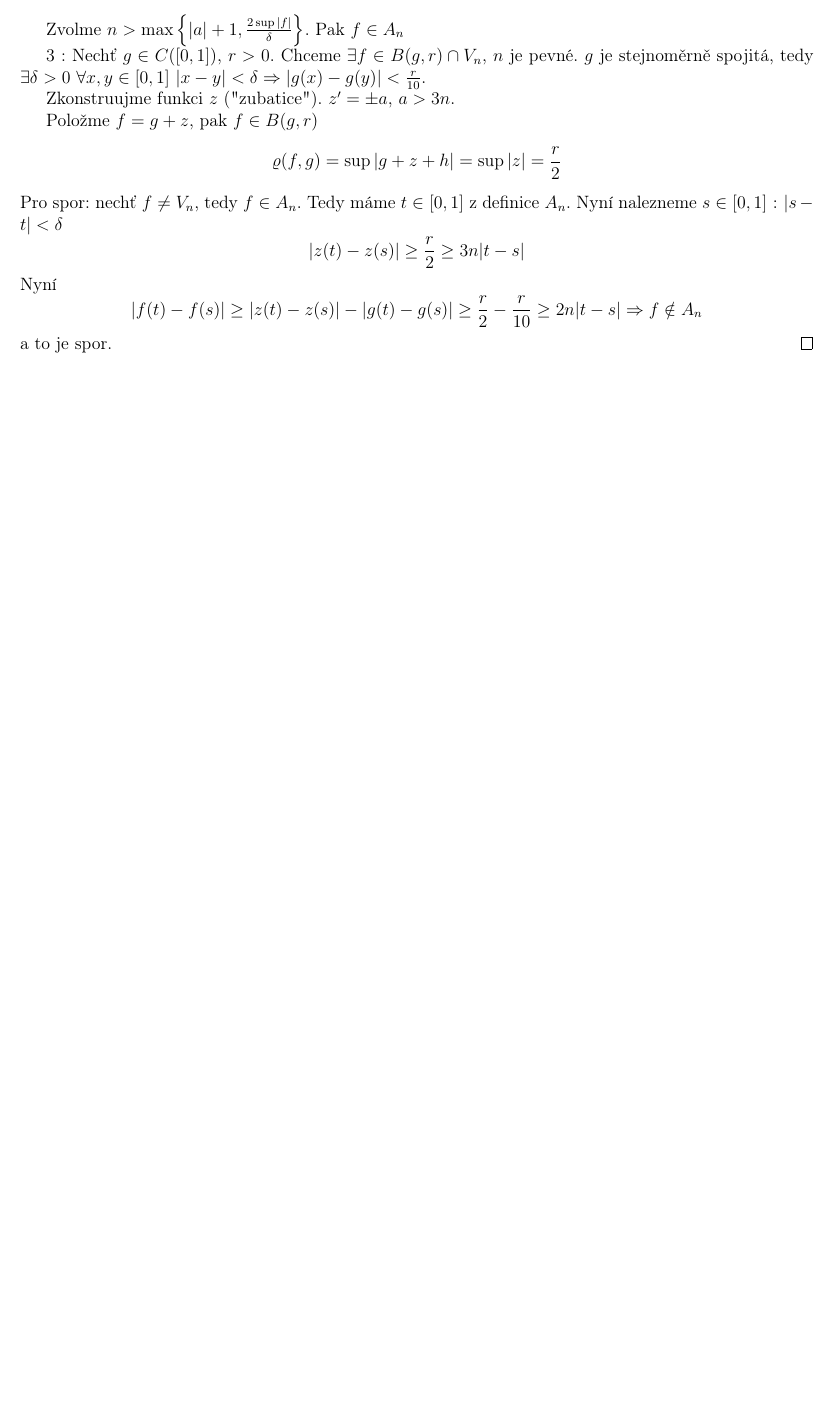
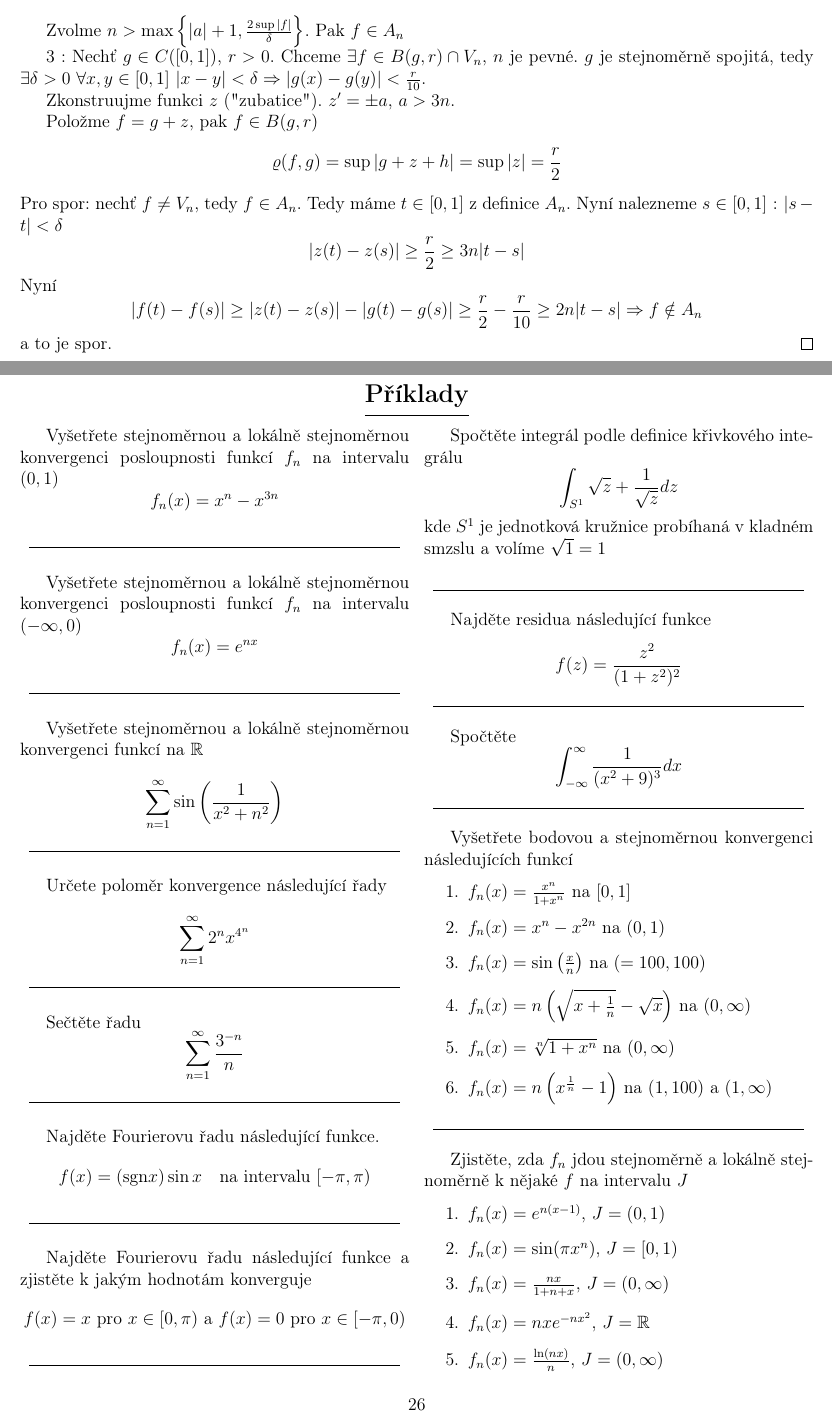
Before and after one commit to tomas789/Matematicka--analy-za-III---NMAI056, a LaTeX document (skripta.tex, which reads priklady.tex): part of page 25 of 25 before the commit and two parts of pages 25 and 26 of 28 after it, the two joined at a grey line, cut so that both start at the same text, the shorter picture padded with empty space. Compiled offline with pdfLaTeX.

Commit message:
Přidána část s příklady

```diff
--- /dev/null
+++ b/priklady.tex
@@ -0,0 +1,73 @@
+\begin{multicols}{2}
+
+Vyšetřete stejnoměrnou a lokálně stejnoměrnou konvergenci posloupnosti funkcí $f_n$ na intervalu $(0,1)$
+$$f_n(x) = x^n - x^{3n}$$
+
+\separator
+
+Vyšetřete stejnoměrnou a lokálně stejnoměrnou konvergenci posloupnosti funkcí $f_n$ na intervalu $(-\infty,0)$
+$$f_n(x) = e^{nx}$$
+
+\separator
+
+Vyšetřete stejnoměrnou a lokálně stejnoměrnou konvergenci funkcí na $\mathbb{R}$
+$$\sum_{n=1}^\infty \sin \left( \frac{1}{x^2 + n^2} \right)$$
+
+\separator
+
+Určete poloměr konvergence následující řady
+$$\sum_{n=1}^\infty 2^n x^{4^n}$$
+
+\separator
+
+Sečtěte řadu
+$$\sum_{n=1}^{\infty} \frac{3^{-n}}{n}$$
+
+\separator
+
+Najděte Fourierovu řadu následující funkce.
+$$f(x) = (\textrm{sgn} x) \sin x \quad \textrm{na intervalu} \ [-\pi, \pi)$$
+
+\separator
+
+Najděte Fourierovu řadu následující funkce a zjistěte k jakým hodnotám konverguje
+$$f(x)=x \textrm{ pro } x \in [0,\pi) \textrm{ a } f(x)=0 \textrm{ pro } x \in [-\pi,0)$$
+
+\separator
+
+Spočtěte integrál podle definice křivkového integrálu
+$$\int_{S^1} \sqrt{z} + \frac{1}{\sqrt{z}} dz$$
+kde $S^1$ je jednotková kružnice probíhaná v kladném smzslu a volíme $\sqrt{1}=1$
+
+\separator
+
+Najděte residua následující funkce
+$$f(z)=\frac{z^2}{(1+z^2)^2}$$
+
+\separator
+
+Spočtěte
+$$\int_{-\infty}^\infty \frac{1}{(x^2 + 9)^3} dx$$
+
+\separator
+
+Vyšetřete bodovou a stejnoměrnou konvergenci následujících funkcí
+\begin{enumerate}
+\item $f_n(x) = \frac{x^n}{1+x^n}$ na $[0,1]$
+\item $f_n(x) = x^n - x^{2n}$ na $(0,1)$
+\item $f_n(x) = \sin \left( \frac{x}{n} \right)$ na $(=100,100)$
+\item $f_n(x) = n \left( \sqrt{x + \frac{1}{n}} - \sqrt{x} \right)$ na $(0,\infty)$
+\item $f_n(x) = \sqrt[n]{1+x^n}$ na $(0,\infty)$
+\item $f_n(x) = n \left( x^\frac{1}{n} - 1 \right)$ na $(1,100)$ a $(1,\infty)$
+\end{enumerate}
+
+\separator
+
+Zjistěte, zda $f_n$ jdou stejnoměrně a lokálně stejnoměrně k nějaké $f$ na intervalu $J$
+\begin{enumerate}
+\item $f_n(x) = e^{n (x-1)}$, $J = (0,1)$
+\item $f_n(x) = \sin (\pi x^n)$, $J = [0,1)$
+\item $f_n(x) = \frac{nx}{1+n+x}$, $J = (0,\infty)$
+\item $f_n(x) = n x e^{-nx^2}$, $J = \mathbb{R}$
+\item $f_n(x) = \frac{\ln (nx)}{n}$, $J = (0,\infty)$
+\item $f_n(x) = \left( 1 + \frac{x}{n} \right)^n$, $J = (0,\infty)$
@@ -0,0 +87 @@
+\item $\sum_{n = 1}^\infty \ln \left( 1 + \frac{x^2}{n \ln^2 n } \right)$
--- a/skripta.tex
+++ b/skripta.tex
@@ -8,6 +8,7 @@
 \usepackage{amsmath}
 \usepackage{amsthm}
 \usepackage{latexsym}
+\usepackage{multicol}
 
 \addtolength{\textwidth}{2in}
 \addtolength{\hoffset}{-1in}
@@ -32,6 +33,7 @@
 
 \newcommand{\con}{\rightrightarrows}
 \newcommand{\conloc}{\overset{loc}{\rightrightarrows}}
+\newcommand{\separator}{\begin{center}\line(1,0){250}\end{center}}
 
 \title{Matematická analýza III}
 \author{Tomáš Krejčí <tomas789@gmail.com>}
@@ -92,4 +94,9 @@
 
 \input{14.2.tex}
 
+\pagebreak
+\section*{Příklady}
+
+\input{priklady.tex}
+
 \end{document}
```
Also changed, not shown: priklady.tex (102 more changed lines).
